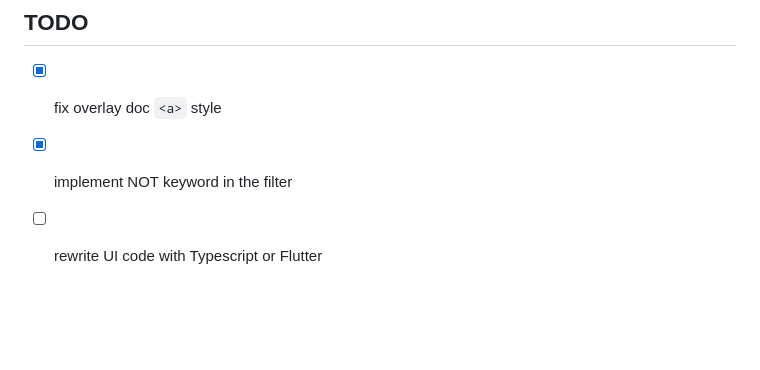
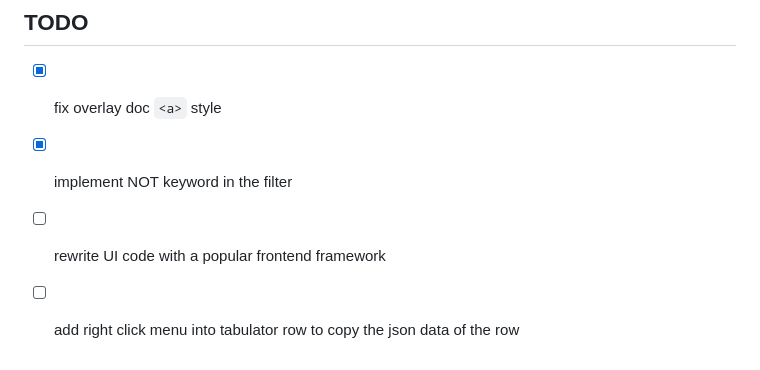
Before and after one commit to pwnfan/tagmark-ui, a Markdown page: README.md, the part around the change. Rendered like a GitHub page; blank space fills up the shorter version.

Commit message:
docs>new: add new TODO into README

```diff
--- a/README.md
+++ b/README.md
@@ -140,4 +140,5 @@ tagmark-ui has implemented the invocation of filters through pure frontend Javas
 
 - [x] fix overlay doc `<a>` style
 - [x] implement NOT keyword in the filter
-- [ ] rewrite UI code with Typescript or Flutter
+- [ ] rewrite UI code with a popular frontend framework
+- [ ] add right click menu into tabulator row to copy the json data of the row
```
